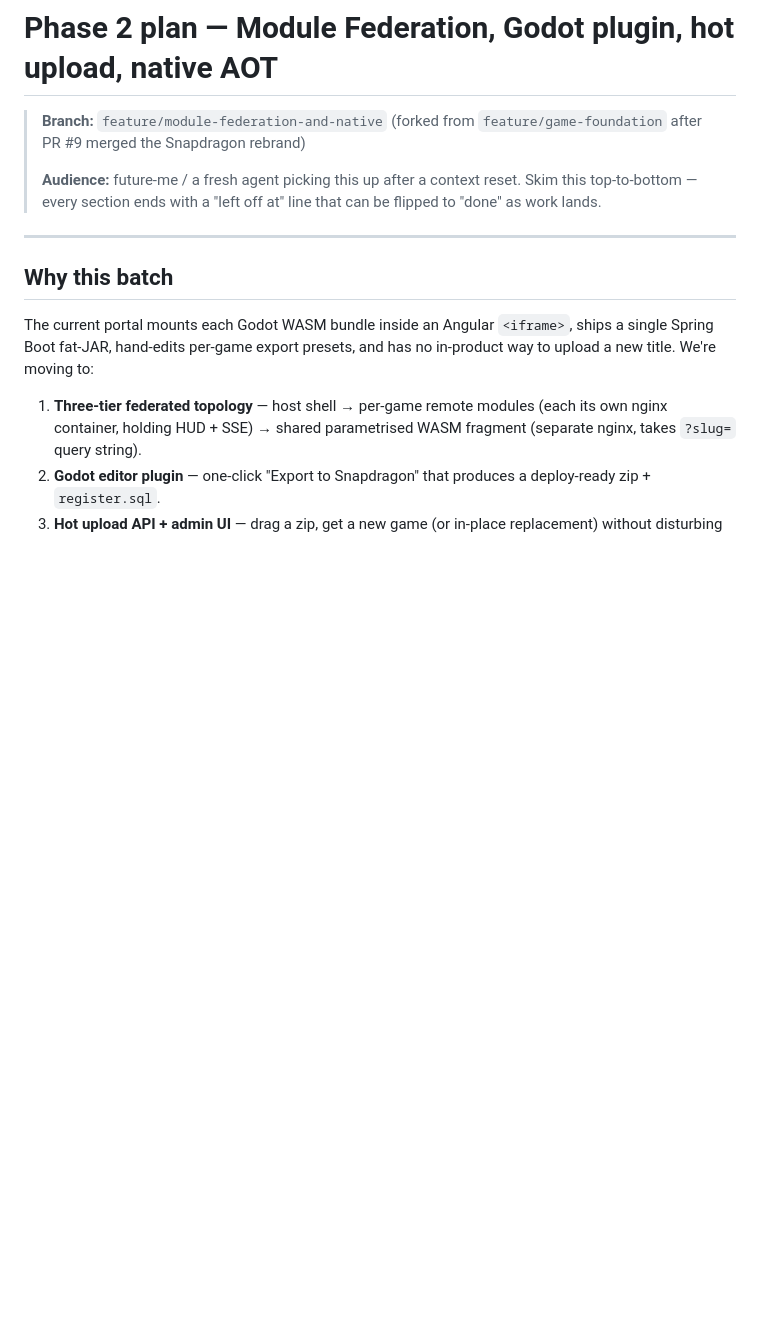
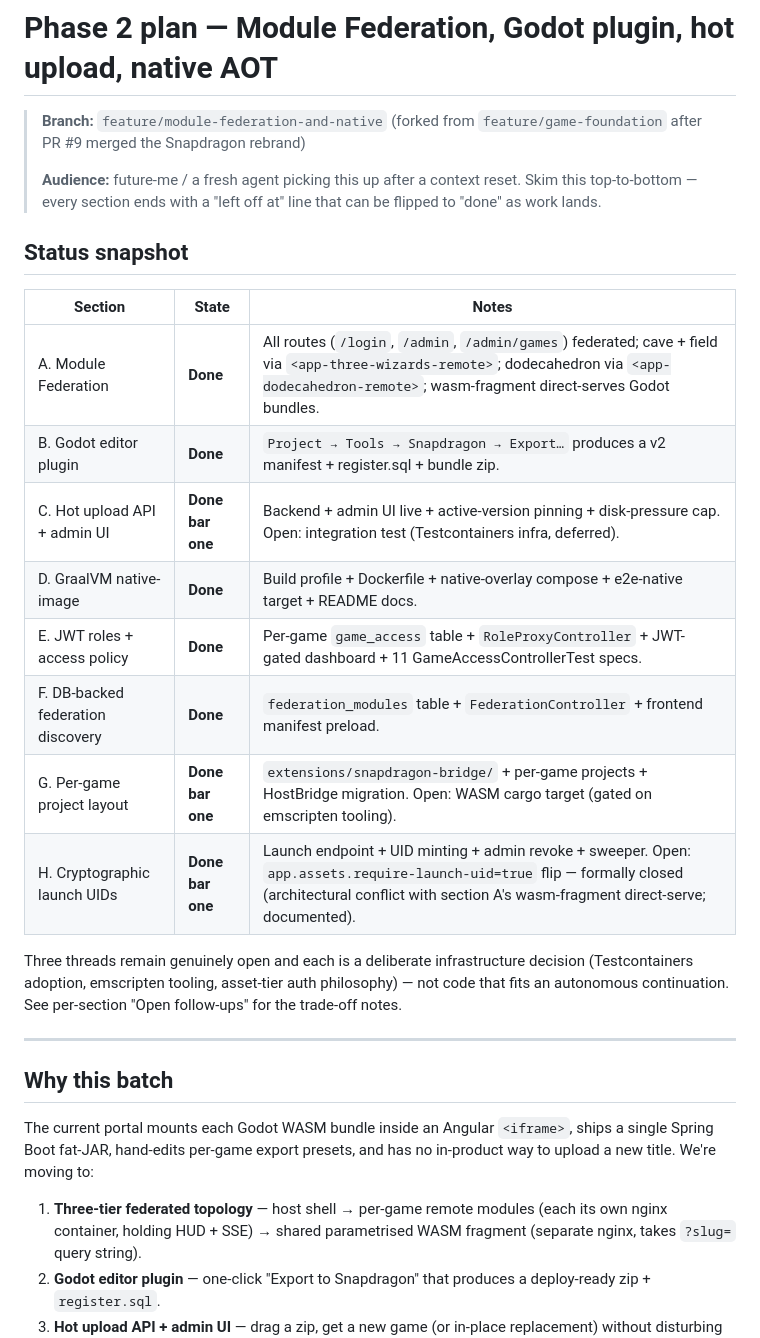
Before and after one commit to hugmesh/hugmesh-games, a Markdown page: docs/PLAN-module-federation-and-native.md, the part around one of its changes. Rendered like a GitHub page; blank space fills up the shorter version.

```diff
--- a/docs/PLAN-module-federation-and-native.md
+++ b/docs/PLAN-module-federation-and-native.md
@@ -3,6 +3,21 @@
 > **Branch:** `feature/module-federation-and-native` (forked from `feature/game-foundation` after PR #9 merged the Snapdragon rebrand)
 >
 > **Audience:** future-me / a fresh agent picking this up after a context reset. Skim this top-to-bottom — every section ends with a "left off at" line that can be flipped to "done" as work lands.
+
+## Status snapshot
+
+| Section | State | Notes |
+|---|---|---|
+| A. Module Federation | **Done** | All routes (`/login`, `/admin`, `/admin/games`) federated; cave + field via `<app-three-wizards-remote>`; dodecahedron via `<app-dodecahedron-remote>`; wasm-fragment direct-serves Godot bundles. |
+| B. Godot editor plugin | **Done** | `Project → Tools → Snapdragon → Export…` produces a v2 manifest + register.sql + bundle zip. |
+| C. Hot upload API + admin UI | **Done bar one** | Backend + admin UI live + active-version pinning + disk-pressure cap. Open: integration test (Testcontainers infra, deferred). |
+| D. GraalVM native-image | **Done** | Build profile + Dockerfile + native-overlay compose + e2e-native target + README docs. |
+| E. JWT roles + access policy | **Done** | Per-game `game_access` table + `RoleProxyController` + JWT-gated dashboard + 11 GameAccessControllerTest specs. |
+| F. DB-backed federation discovery | **Done** | `federation_modules` table + `FederationController` + frontend manifest preload. |
+| G. Per-game project layout | **Done bar one** | `extensions/snapdragon-bridge/` + per-game projects + HostBridge migration. Open: WASM cargo target (gated on emscripten tooling). |
+| H. Cryptographic launch UIDs | **Done bar one** | Launch endpoint + UID minting + admin revoke + sweeper. Open: `app.assets.require-launch-uid=true` flip — formally closed (architectural conflict with section A's wasm-fragment direct-serve; documented). |
+
+Three threads remain genuinely open and each is a deliberate infrastructure decision (Testcontainers adoption, emscripten tooling, asset-tier auth philosophy) — not code that fits an autonomous continuation. See per-section "Open follow-ups" for the trade-off notes.
 
 ---
 
```
Also changed, not shown: other parts of docs/PLAN-module-federation-and-native.md (+36 -16 lines).
